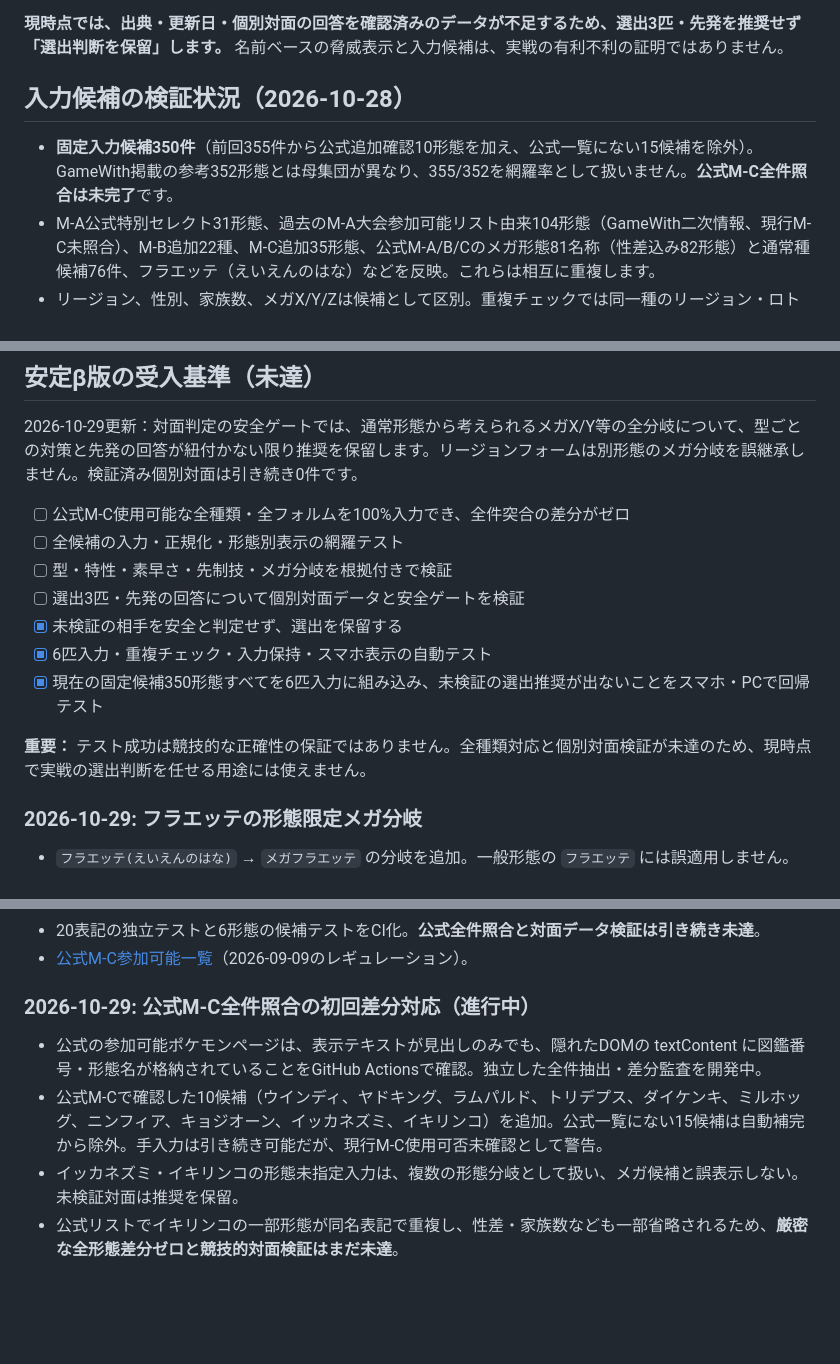
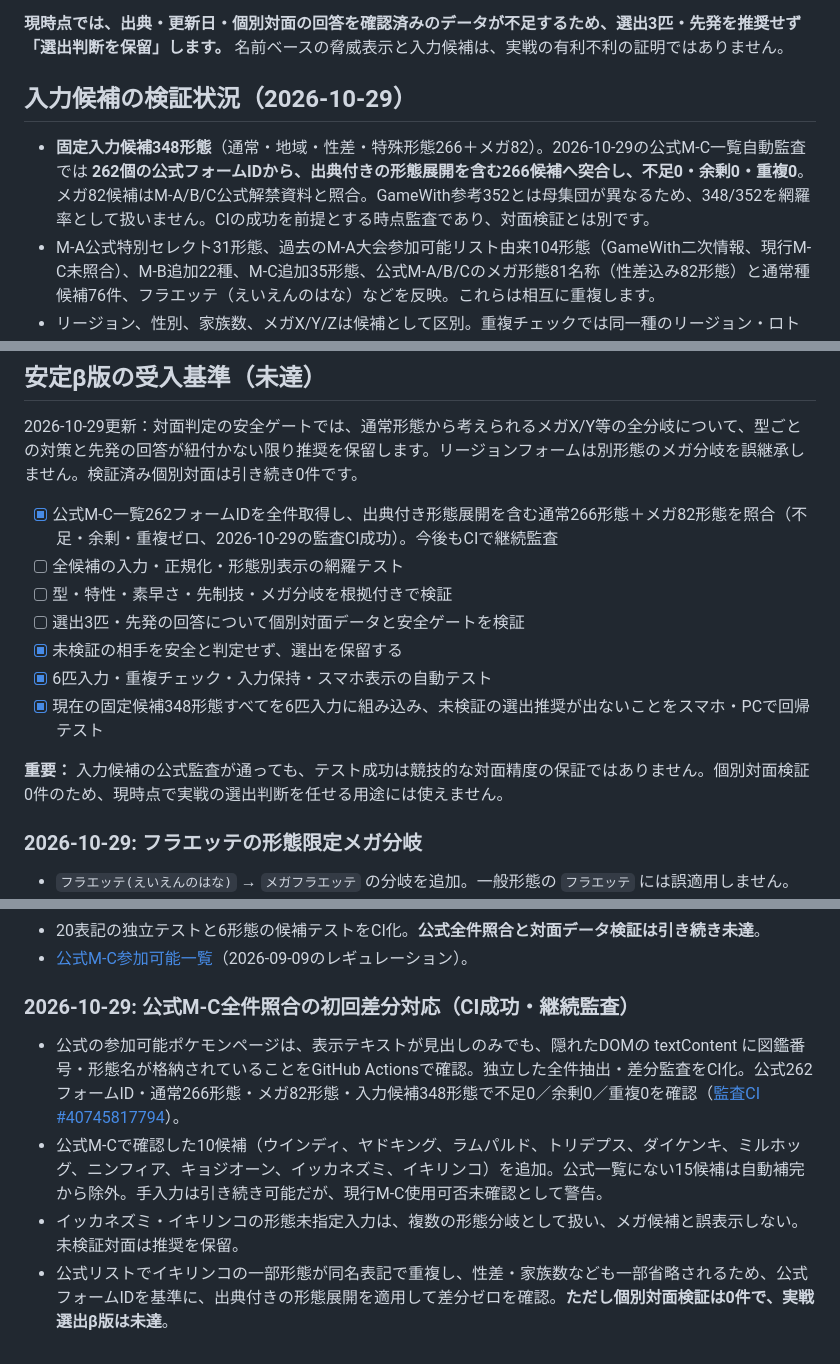
Before and after one commit to dtecno18-arch/pokemon-champions-navi-, a Markdown page: README.md, 3 parts joined by grey strips. Drawn GitHub-style; blank space fills up the shorter version.

Commit message:
docs: report 262 official form IDs, 266 non-Mega + 82 Mega and zero audit diff

```diff
--- a/README.md
+++ b/README.md
@@ -7,8 +7,8 @@ Pokémon Champions シングル（3対3）の選出支援アプリ。**開発途
 
 **現時点では、出典・更新日・個別対面の回答を確認済みのデータが不足するため、選出3匹・先発を推奨せず「選出判断を保留」します。** 名前ベースの脅威表示と入力候補は、実戦の有利不利の証明ではありません。
 
-## 入力候補の検証状況（2026-10-28）
-- **固定入力候補350件**（前回355件から公式追加確認10形態を加え、公式一覧にない15候補を除外）。GameWith掲載の参考352形態とは母集団が異なり、355/352を網羅率として扱いません。**公式M-C全件照合は未完了**です。
+## 入力候補の検証状況（2026-10-29）
+- **固定入力候補348形態**（通常・地域・性差・特殊形態266＋メガ82）。2026-10-29の公式M-C一覧自動監査では **262個の公式フォームIDから、出典付きの形態展開を含む266候補へ突合し、不足0・余剰0・重複0**。メガ82候補はM-A/B/C公式解禁資料と照合。GameWith参考352とは母集団が異なるため、348/352を網羅率として扱いません。CIの成功を前提とする時点監査であり、対面検証とは別です。
 - M-A公式特別セレクト31形態、過去のM-A大会参加可能リスト由来104形態（GameWith二次情報、現行M-C未照合）、M-B追加22種、M-C追加35形態、公式M-A/B/Cのメガ形態81名称（性差込み82形態）と通常種候補76件、フラエッテ（えいえんのはな）などを反映。これらは相互に重複します。
 - リージョン、性別、家族数、メガX/Y/Zは候補として区別。重複チェックでは同一種のリージョン・ロトム形態を同一種として扱います。
 - **検証済み個別対面：0件**。出典付き脅威情報や名前ベースの対策ルールと混同しません。
@@ -33,15 +33,15 @@ GitHub Actions は push / pull_request 時にスマホ390px・PC1280pxのブラ
 ## 安定β版の受入基準（未達）
 
 2026-10-29更新：対面判定の安全ゲートでは、通常形態から考えられるメガX/Y等の全分岐について、型ごとの対策と先発の回答が紐付かない限り推奨を保留します。リージョンフォームは別形態のメガ分岐を誤継承しません。検証済み個別対面は引き続き0件です。
-- [ ] 公式M-C使用可能な全種類・全フォルムを100%入力でき、全件突合の差分がゼロ
+- [x] 公式M-C一覧262フォームIDを全件取得し、出典付き形態展開を含む通常266形態＋メガ82形態を照合（不足・余剰・重複ゼロ、2026-10-29の監査CI成功）。今後もCIで継続監査
 - [ ] 全候補の入力・正規化・形態別表示の網羅テスト
 - [ ] 型・特性・素早さ・先制技・メガ分岐を根拠付きで検証
 - [ ] 選出3匹・先発の回答について個別対面データと安全ゲートを検証
 - [x] 未検証の相手を安全と判定せず、選出を保留する
 - [x] 6匹入力・重複チェック・入力保持・スマホ表示の自動テスト
-- [x] 現在の固定候補350形態すべてを6匹入力に組み込み、未検証の選出推奨が出ないことをスマホ・PCで回帰テスト
+- [x] 現在の固定候補348形態すべてを6匹入力に組み込み、未検証の選出推奨が出ないことをスマホ・PCで回帰テスト
 
-**重要：** テスト成功は競技的な正確性の保証ではありません。全種類対応と個別対面検証が未達のため、現時点で実戦の選出判断を任せる用途には使えません。
+**重要：** 入力候補の公式監査が通っても、テスト成功は競技的な対面精度の保証ではありません。個別対面検証0件のため、現時点で実戦の選出判断を任せる用途には使えません。
 
 ### 2026-10-29: フラエッテの形態限定メガ分岐
 - `フラエッテ(えいえんのはな)` → `メガフラエッテ` の分岐を追加。一般形態の `フラエッテ` には誤適用しません。
@@ -54,8 +54,8 @@ GitHub Actions は push / pull_request 時にスマホ390px・PC1280pxのブラ
 - 20表記の独立テストと6形態の候補テストをCI化。**公式全件照合と対面データ検証は引き続き未達**。
 - [公式M-C参加可能一覧](https://web-view.app.pokemonchampions.jp/battle/pages/events/rs178713870219xeaaio/ja/pokemon.html)（2026-09-09のレギュレーション）。
 
-### 2026-10-29: 公式M-C全件照合の初回差分対応（進行中）
-- 公式の参加可能ポケモンページは、表示テキストが見出しのみでも、隠れたDOMの textContent に図鑑番号・形態名が格納されていることをGitHub Actionsで確認。独立した全件抽出・差分監査を開発中。
+### 2026-10-29: 公式M-C全件照合の初回差分対応（CI成功・継続監査）
+- 公式の参加可能ポケモンページは、表示テキストが見出しのみでも、隠れたDOMの textContent に図鑑番号・形態名が格納されていることをGitHub Actionsで確認。独立した全件抽出・差分監査をCI化。公式262フォームID・通常266形態・メガ82形態・入力候補348形態で不足0／余剰0／重複0を確認（[監査CI #40745817794](https://github.com/dtecno18-arch/pokemon-champions-navi-/actions/runs/40745817794)）。
 - 公式M-Cで確認した10候補（ウインディ、ヤドキング、ラムパルド、トリデプス、ダイケンキ、ミルホッグ、ニンフィア、キョジオーン、イッカネズミ、イキリンコ）を追加。公式一覧にない15候補は自動補完から除外。手入力は引き続き可能だが、現行M-C使用可否未確認として警告。
 - イッカネズミ・イキリンコの形態未指定入力は、複数の形態分岐として扱い、メガ候補と誤表示しない。未検証対面は推奨を保留。
-- 公式リストでイキリンコの一部形態が同名表記で重複し、性差・家族数なども一部省略されるため、**厳密な全形態差分ゼロと競技的対面検証はまだ未達**。
+- 公式リストでイキリンコの一部形態が同名表記で重複し、性差・家族数なども一部省略されるため、公式フォームIDを基準に、出典付きの形態展開を適用して差分ゼロを確認。**ただし個別対面検証は0件で、実戦選出β版は未達**。
```
